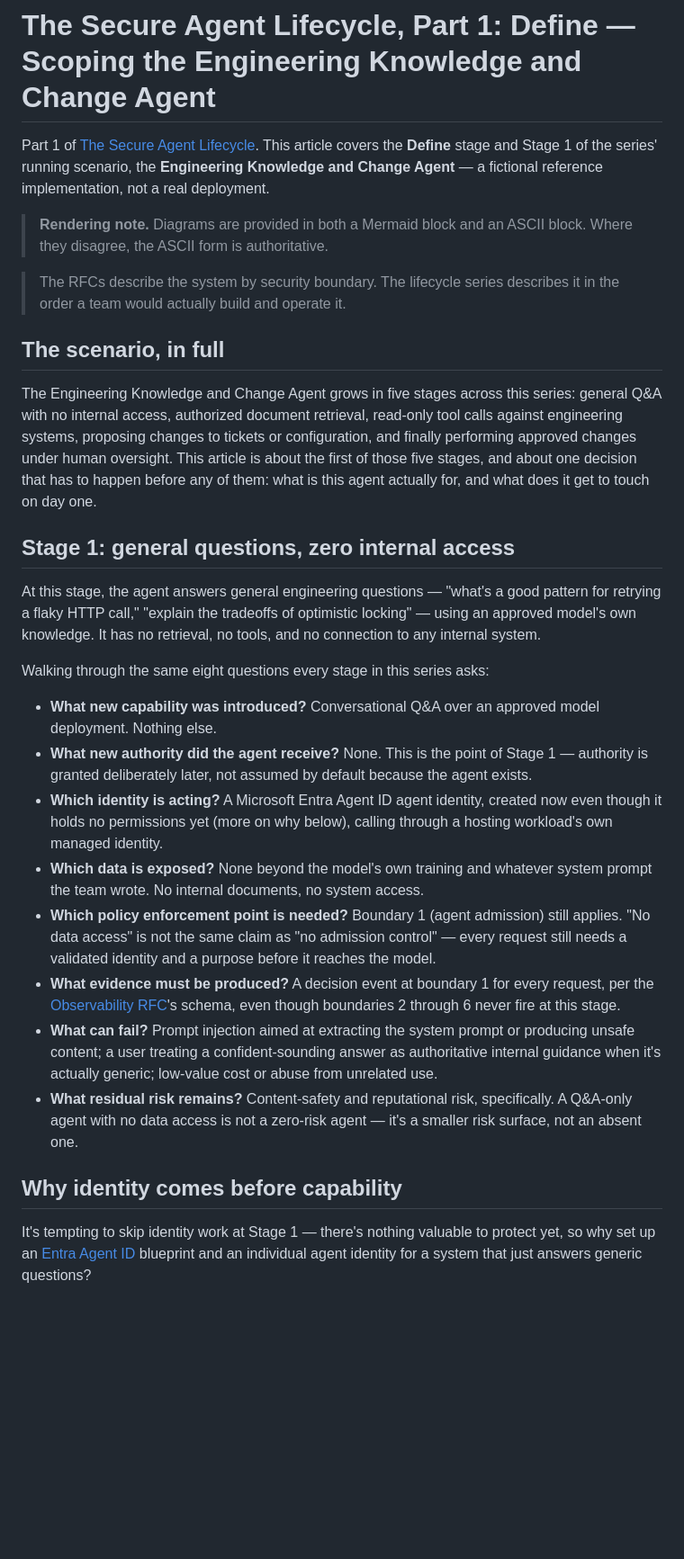
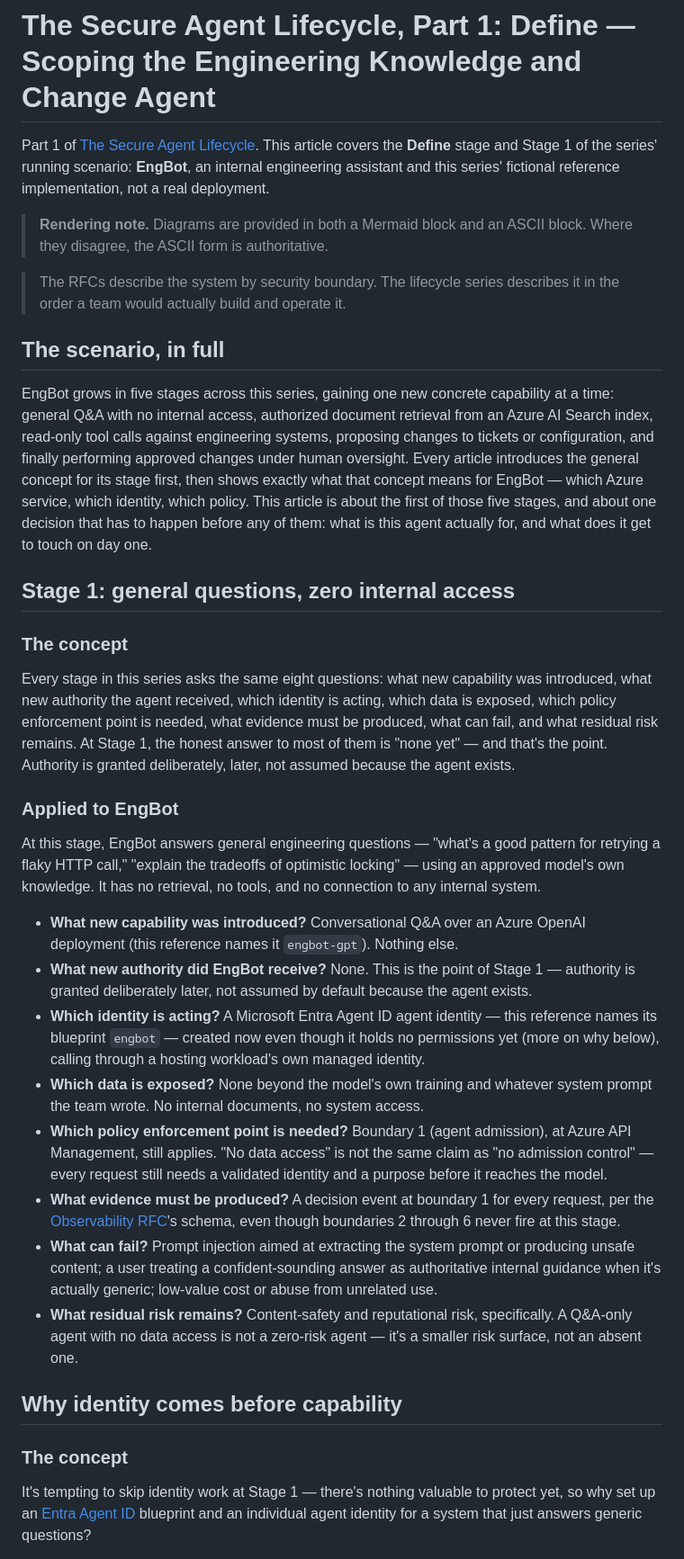
Before and after one commit to abhisheksinghcs/portfolio, a Markdown page: content/agent-lifecycle-01-define.md, the part around one of its changes. Shown at 90% size. Rendered like a GitHub page; blank space fills up the shorter version.

```diff
--- a/content/agent-lifecycle-01-define.md
+++ b/content/agent-lifecycle-01-define.md
@@ -1,6 +1,6 @@
 # The Secure Agent Lifecycle, Part 1: Define — Scoping the Engineering Knowledge and Change Agent
 
-Part 1 of [The Secure Agent Lifecycle](/content/agent-lifecycle.md). This article covers the **Define** stage and Stage 1 of the series' running scenario, the **Engineering Knowledge and Change Agent** — a fictional reference implementation, not a real deployment.
+Part 1 of [The Secure Agent Lifecycle](/content/agent-lifecycle.md). This article covers the **Define** stage and Stage 1 of the series' running scenario: **EngBot**, an internal engineering assistant and this series' fictional reference implementation, not a real deployment.
 
 > **Rendering note.** Diagrams are provided in both a Mermaid block and an ASCII block. Where they disagree, the ASCII form is authoritative.
 
@@ -8,24 +8,30 @@ Part 1 of [The Secure Agent Lifecycle](/content/agent-lifecycle.md). This articl
 
 ## The scenario, in full
 
-The Engineering Knowledge and Change Agent grows in five stages across this series: general Q&A with no internal access, authorized document retrieval, read-only tool calls against engineering systems, proposing changes to tickets or configuration, and finally performing approved changes under human oversight. This article is about the first of those five stages, and about one decision that has to happen before any of them: what is this agent actually for, and what does it get to touch on day one.
+EngBot grows in five stages across this series, gaining one new concrete capability at a time: general Q&A with no internal access, authorized document retrieval from an Azure AI Search index, read-only tool calls against engineering systems, proposing changes to tickets or configuration, and finally performing approved changes under human oversight. Every article introduces the general concept for its stage first, then shows exactly what that concept means for EngBot — which Azure service, which identity, which policy. This article is about the first of those five stages, and about one decision that has to happen before any of them: what is this agent actually for, and what does it get to touch on day one.
 
 ## Stage 1: general questions, zero internal access
 
-At this stage, the agent answers general engineering questions — "what's a good pattern for retrying a flaky HTTP call," "explain the tradeoffs of optimistic locking" — using an approved model's own knowledge. It has no retrieval, no tools, and no connection to any internal system.
+### The concept
 
-Walking through the same eight questions every stage in this series asks:
+Every stage in this series asks the same eight questions: what new capability was introduced, what new authority the agent received, which identity is acting, which data is exposed, which policy enforcement point is needed, what evidence must be produced, what can fail, and what residual risk remains. At Stage 1, the honest answer to most of them is "none yet" — and that's the point. Authority is granted deliberately, later, not assumed because the agent exists.
 
-- **What new capability was introduced?** Conversational Q&A over an approved model deployment. Nothing else.
-- **What new authority did the agent receive?** None. This is the point of Stage 1 — authority is granted deliberately later, not assumed by default because the agent exists.
-- **Which identity is acting?** A Microsoft Entra Agent ID agent identity, created now even though it holds no permissions yet (more on why below), calling through a hosting workload's own managed identity.
+### Applied to EngBot
+
+At this stage, EngBot answers general engineering questions — "what's a good pattern for retrying a flaky HTTP call," "explain the tradeoffs of optimistic locking" — using an approved model's own knowledge. It has no retrieval, no tools, and no connection to any internal system.
+
+- **What new capability was introduced?** Conversational Q&A over an Azure OpenAI deployment (this reference names it `engbot-gpt`). Nothing else.
+- **What new authority did EngBot receive?** None. This is the point of Stage 1 — authority is granted deliberately later, not assumed by default because the agent exists.
+- **Which identity is acting?** A Microsoft Entra Agent ID agent identity — this reference names its blueprint `engbot` — created now even though it holds no permissions yet (more on why below), calling through a hosting workload's own managed identity.
 - **Which data is exposed?** None beyond the model's own training and whatever system prompt the team wrote. No internal documents, no system access.
-- **Which policy enforcement point is needed?** Boundary 1 (agent admission) still applies. "No data access" is not the same claim as "no admission control" — every request still needs a validated identity and a purpose before it reaches the model.
+- **Which policy enforcement point is needed?** Boundary 1 (agent admission), at Azure API Management, still applies. "No data access" is not the same claim as "no admission control" — every request still needs a validated identity and a purpose before it reaches the model.
 - **What evidence must be produced?** A decision event at boundary 1 for every request, per the [Observability RFC](/content/observability.md)'s schema, even though boundaries 2 through 6 never fire at this stage.
 - **What can fail?** Prompt injection aimed at extracting the system prompt or producing unsafe content; a user treating a confident-sounding answer as authoritative internal guidance when it's actually generic; low-value cost or abuse from unrelated use.
 - **What residual risk remains?** Content-safety and reputational risk, specifically. A Q&A-only agent with no data access is not a zero-risk agent — it's a smaller risk surface, not an absent one.
 
 ## Why identity comes before capability
+
+### The concept
 
 It's tempting to skip identity work at Stage 1 — there's nothing valuable to protect yet, so why set up an [Entra Agent ID](/content/control-plane.md) blueprint and an individual agent identity for a system that just answers generic questions?
 
```
Also changed, not shown: other parts of content/agent-lifecycle-01-define.md (+10 -4 lines), content/agent-lifecycle.md (+12 -10 lines), planning/agent-lifecycle-series-plan.md (+3 -1 lines).
